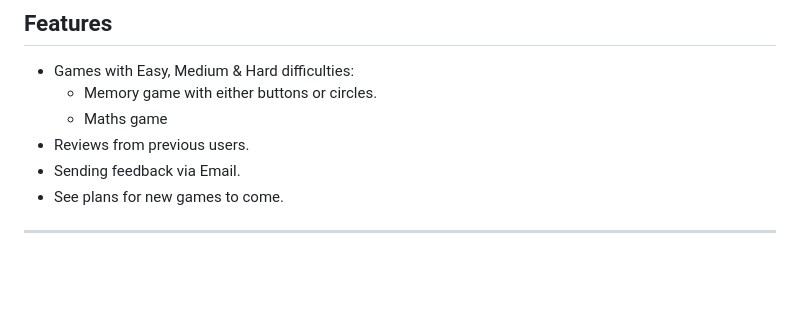
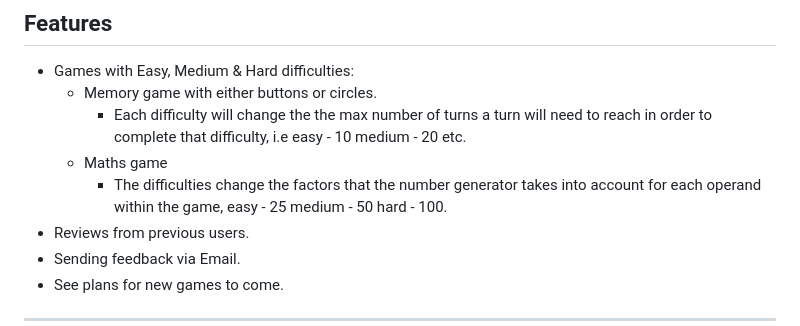
Before and after one commit to ABaron21/Project-2, a Markdown page: docx/planning.md, the part around the change. Rendered like a GitHub page; blank space fills up the shorter version.

Commit message:
Add and tidy up production.md and planning.md

```diff
--- a/docx/planning.md
+++ b/docx/planning.md
@@ -21,7 +21,9 @@ As a user I would like to be able to send feedback to the developer so I can giv
 ## Features
 * Games with Easy, Medium & Hard difficulties:
     * Memory game with either buttons or circles.
+        * Each difficulty will change the the max number of turns a turn will need to reach in order to complete that difficulty, i.e easy - 10 medium - 20 etc.
     * Maths game
+        * The difficulties change the factors that the number generator takes into account for each operand within the game, easy - 25 medium - 50 hard - 100.
 * Reviews from previous users.
 * Sending feedback via Email.
 * See plans for new games to come.
```
Also changed, not shown: docx/production.md (+3 -1 lines), docx/screenshots/jest-screenshot.PNG, 2 other files.
